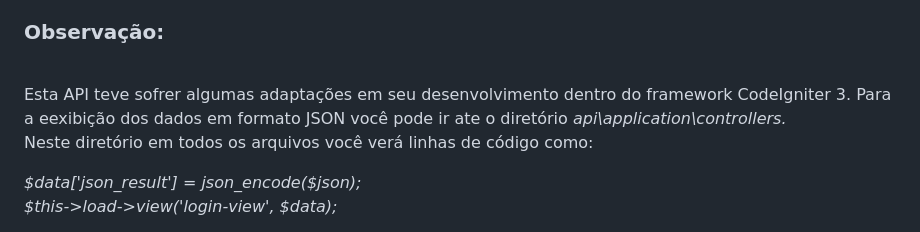
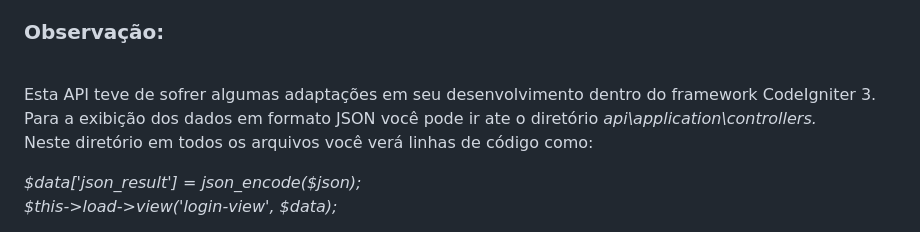
Before and after one commit to SidSan97/proconsult, a Markdown page: README.md, the part around the change. Rendered like a GitHub page.

Commit message:
Atualizando readme

```diff
--- a/README.md
+++ b/README.md
@@ -80,8 +80,8 @@
 <h3><strong>Observação:</strong></h3> <br>
 
 <span>
-  Esta API teve sofrer algumas adaptações em seu desenvolvimento dentro do framework
-  CodeIgniter 3. Para a eexibição dos dados em formato JSON você pode ir ate o diretório <i>api\application\controllers.</i>
+  Esta API teve de sofrer algumas adaptações em seu desenvolvimento dentro do framework
+  CodeIgniter 3. Para a exibição dos dados em formato JSON você pode ir ate o diretório <i>api\application\controllers.</i>
 
   Neste diretório em todos os arquivos você verá linhas de código como:
 
```
